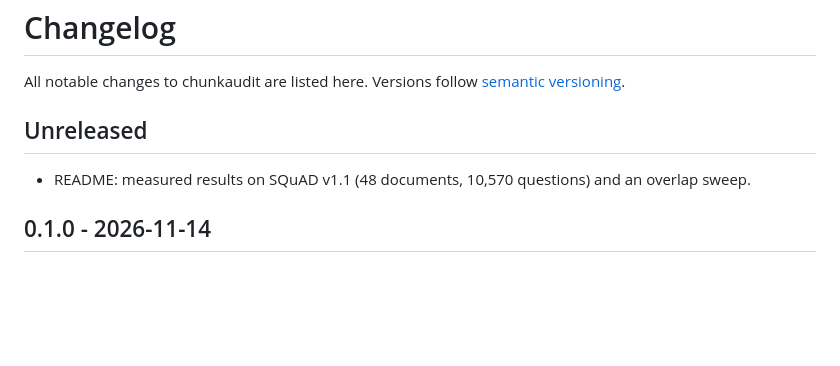
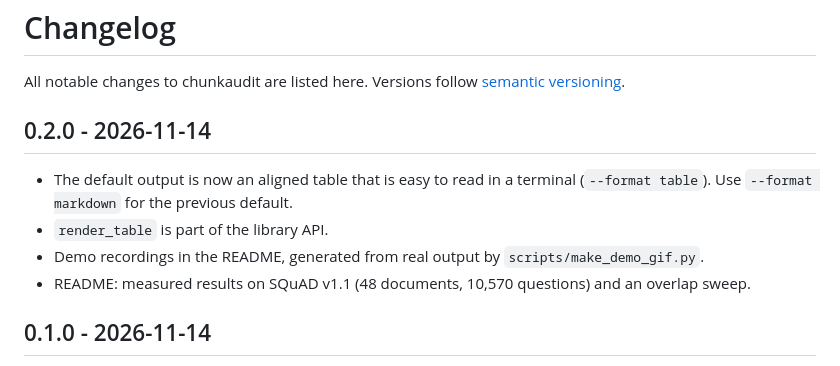
Before and after one commit to Golden007-prog/chunkaudit, a Markdown page: CHANGELOG.md, the part around the change. Rendered like a GitHub page; blank space fills up the shorter version.

```diff
--- a/CHANGELOG.md
+++ b/CHANGELOG.md
@@ -2,8 +2,11 @@
 
 All notable changes to chunkaudit are listed here. Versions follow [semantic versioning](https://semver.org/).
 
-## Unreleased
+## 0.2.0 - 2026-11-14
 
+- The default output is now an aligned table that is easy to read in a terminal (`--format table`). Use `--format markdown` for the previous default.
+- `render_table` is part of the library API.
+- Demo recordings in the README, generated from real output by `scripts/make_demo_gif.py`.
 - README: measured results on SQuAD v1.1 (48 documents, 10,570 questions) and an overlap sweep.
 
 ## 0.1.0 - 2026-11-14
```
Also changed, not shown: README.md (+10 -11 lines), docs/demo.gif (added), docs/demo.png (added), docs/squad.gif (added), docs/squad.png (added), 5 other files.
